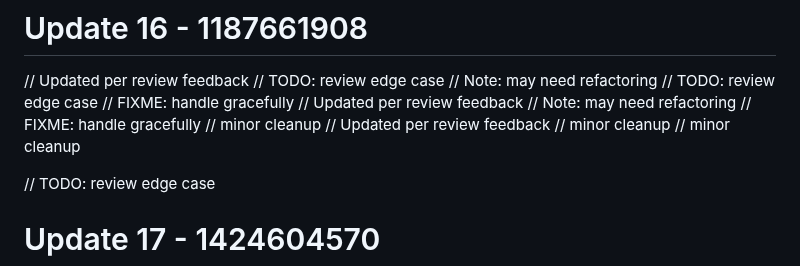
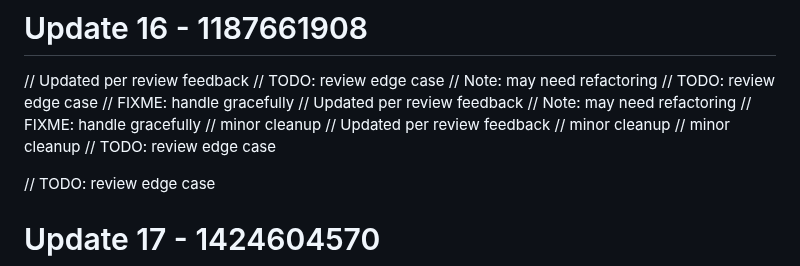
Before and after one commit to RootBugs/kwen-mobile, a Markdown page: README.md, the part around the change. Drawn GitHub-style.

Commit message:
add comment (fallback)

```diff
--- a/README.md
+++ b/README.md
@@ -229,6 +229,7 @@ Repository cleaned.
 // Updated per review feedback
 // minor cleanup
 // minor cleanup
+// TODO: review edge case
 
 // TODO: review edge case
 # Update 17 - 1424604570
```
